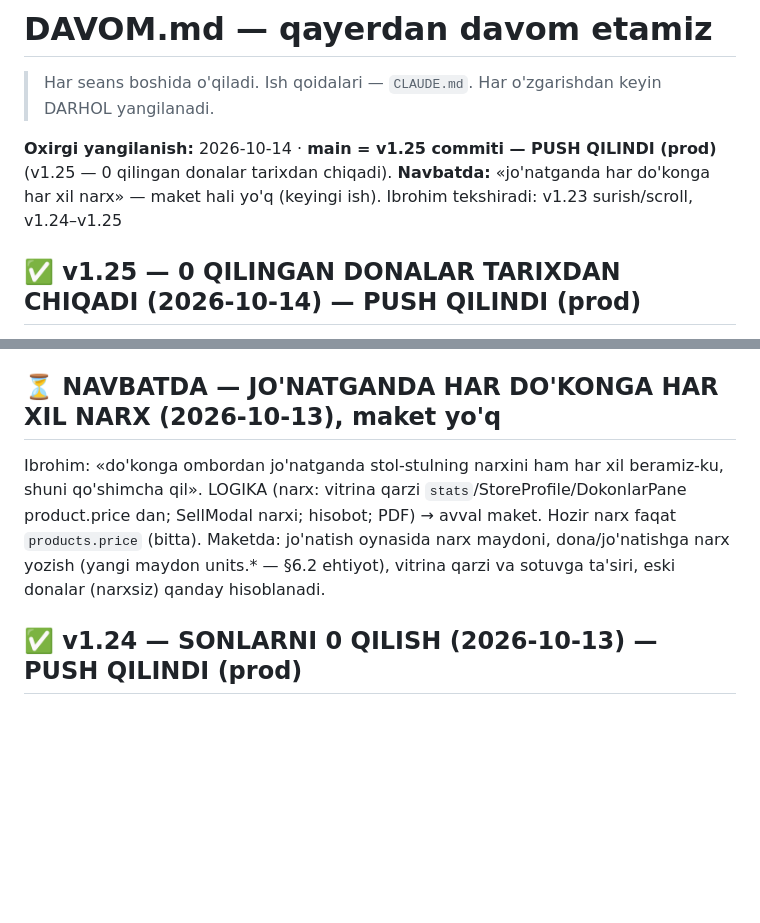
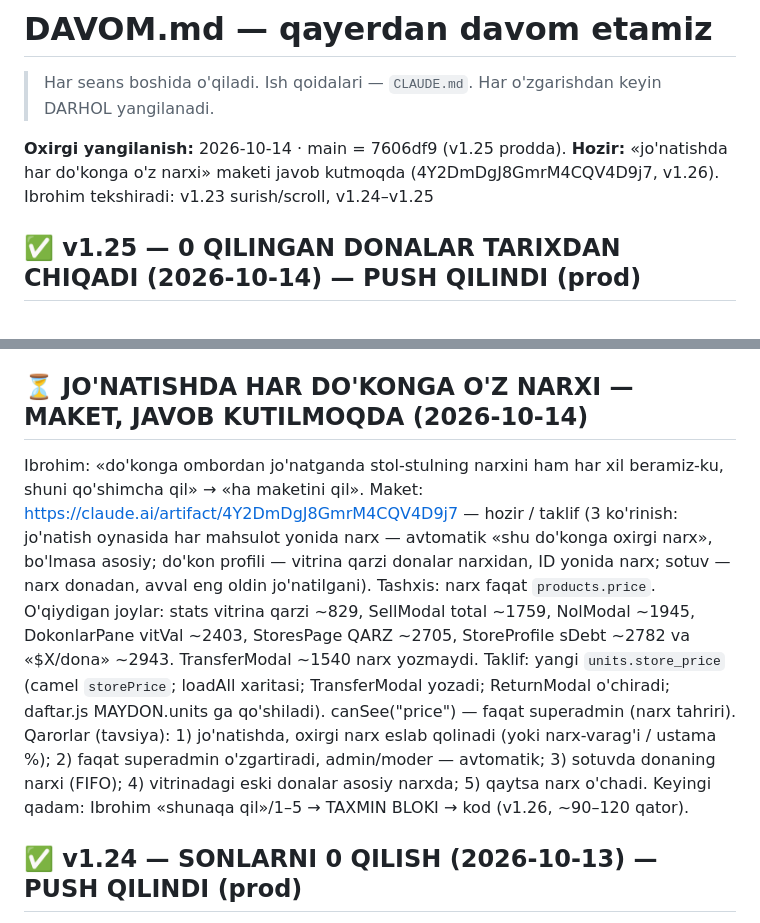
Before and after one commit to ibrohimcyborg/kabir-erp, a Markdown page: DAVOM.md, 2 parts joined by grey strips. Drawn GitHub-style; blank space fills up the shorter version.

Commit message:
DAVOM: do'kon narxi maketi (kod yo'q)
Co-Authored-By: Claude Opus 5.5 <noreply@anthropic.com>
Claude-Session: https://claude.ai/code/session_01YRTAin24KLBhmJWpXP1MBa

```diff
--- a/DAVOM.md
+++ b/DAVOM.md
@@ -3,7 +3,7 @@
 > Har seans boshida o'qiladi. Ish qoidalari — `CLAUDE.md`.
 > Har o'zgarishdan keyin DARHOL yangilanadi.
 
-**Oxirgi yangilanish:** 2026-10-14 · **main = v1.25 commiti — PUSH QILINDI (prod)** (v1.25 — 0 qilingan donalar tarixdan chiqadi). **Navbatda:** «jo'natganda har do'konga har xil narx» — maket hali yo'q (keyingi ish). Ibrohim tekshiradi: v1.23 surish/scroll, v1.24–v1.25
+**Oxirgi yangilanish:** 2026-10-14 · main = 7606df9 (v1.25 prodda). **Hozir:** «jo'natishda har do'konga o'z narxi» maketi javob kutmoqda (4Y2DmDgJ8GmrM4CQV4D9j7, v1.26). Ibrohim tekshiradi: v1.23 surish/scroll, v1.24–v1.25
 
 ## ✅ v1.25 — 0 QILINGAN DONALAR TARIXDAN CHIQADI (2026-10-14) — PUSH QILINDI (prod)
 
@@ -23,12 +23,19 @@ Tashxis:   `hisobot()` «Jo'natildi» (~2796) do'kondagi hamma donani `sentAt` b
 Qarorlar:  1) A yoki B (tavsiya B); 2) B da «0 qilindi» Qaytish filtrida (tavsiya) yoki alohida 6-tugma.
 Keyingi qadam: Ibrohim tanlovi → TAXMIN BLOKI → kod (v1.25).
 
-## ⏳ NAVBATDA — JO'NATGANDA HAR DO'KONGA HAR XIL NARX (2026-10-13), maket yo'q
+## ⏳ JO'NATISHDA HAR DO'KONGA O'Z NARXI — MAKET, JAVOB KUTILMOQDA (2026-10-14)
 
-Ibrohim: «do'konga ombordan jo'natganda stol-stulning narxini ham har xil beramiz-ku, shuni qo'shimcha qil».
-LOGIKA (narx: vitrina qarzi `stats`/StoreProfile/DokonlarPane product.price dan; SellModal narxi; hisobot; PDF) → avval maket.
-Hozir narx faqat `products.price` (bitta). Maketda: jo'natish oynasida narx maydoni, dona/jo'natishga narx yozish (yangi
-maydon units.* — §6.2 ehtiyot), vitrina qarzi va sotuvga ta'siri, eski donalar (narxsiz) qanday hisoblanadi.
+Ibrohim: «do'konga ombordan jo'natganda stol-stulning narxini ham har xil beramiz-ku, shuni qo'shimcha qil» → «ha maketini qil».
+Maket:     https://claude.ai/artifact/4Y2DmDgJ8GmrM4CQV4D9j7 — hozir / taklif (3 ko'rinish: jo'natish oynasida har mahsulot
+           yonida narx — avtomatik «shu do'konga oxirgi narx», bo'lmasa asosiy; do'kon profili — vitrina qarzi donalar narxidan,
+           ID yonida narx; sotuv — narx donadan, avval eng oldin jo'natilgani).
+Tashxis:   narx faqat `products.price`. O'qiydigan joylar: stats vitrina qarzi ~829, SellModal total ~1759, NolModal ~1945,
+           DokonlarPane vitVal ~2403, StoresPage QARZ ~2705, StoreProfile sDebt ~2782 va «$X/dona» ~2943. TransferModal ~1540
+           narx yozmaydi. Taklif: yangi `units.store_price` (camel `storePrice`; loadAll xaritasi; TransferModal yozadi;
+           ReturnModal o'chiradi; daftar.js MAYDON.units ga qo'shiladi). canSee("price") — faqat superadmin (narx tahriri).
+Qarorlar (tavsiya): 1) jo'natishda, oxirgi narx eslab qolinadi (yoki narx-varag'i / ustama %); 2) faqat superadmin o'zgartiradi,
+           admin/moder — avtomatik; 3) sotuvda donaning narxi (FIFO); 4) vitrinadagi eski donalar asosiy narxda; 5) qaytsa narx o'chadi.
+Keyingi qadam: Ibrohim «shunaqa qil»/1–5 → TAXMIN BLOKI → kod (v1.26, ~90–120 qator).
 
 ## ✅ v1.24 — SONLARNI 0 QILISH (2026-10-13) — PUSH QILINDI (prod)
 
```
